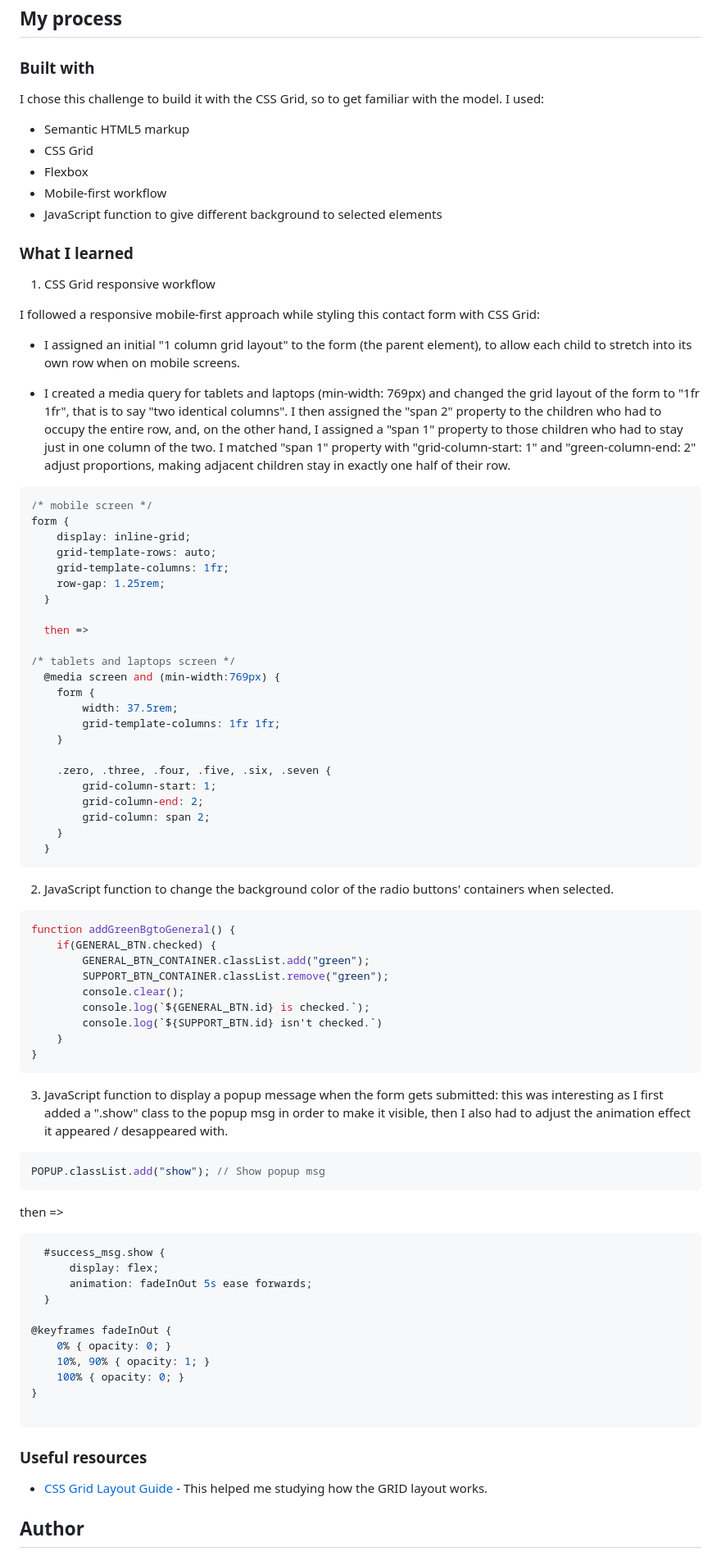
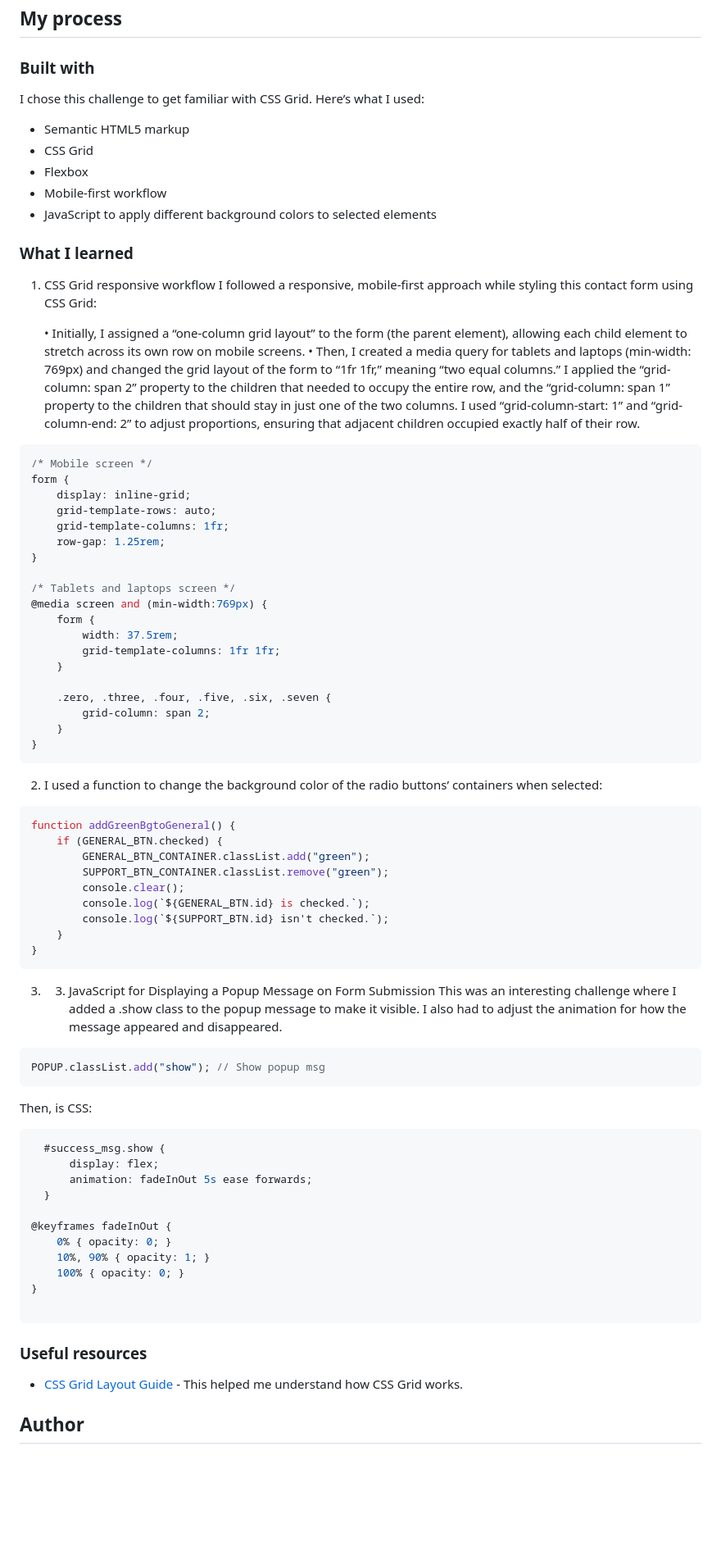
Before and after one commit to giuliadev95/contact-form, a Markdown page: README.md, the part around one of its changes. Shown at 82% size. GitHub-like rendering; blank space fills up the shorter version.

````diff
--- a/README.md
+++ b/README.md
@@ -51,70 +48,65 @@ Users should be able to:
 
 ### Built with
 
-I chose this challenge to build it with the CSS Grid, so to get familiar with the model. I used:
+I chose this challenge to get familiar with CSS Grid. Here’s what I used:
 
 - Semantic HTML5 markup
 - CSS Grid
 - Flexbox
 - Mobile-first workflow
-- JavaScript function to give different background to selected elements
+- JavaScript to apply different background colors to selected elements
 
 
 ### What I learned
 
 1) CSS Grid responsive workflow
+I followed a responsive, mobile-first approach while styling this contact form using CSS Grid:
 
-I followed a responsive mobile-first approach while styling this contact form with CSS Grid:
-
-- I assigned an initial "1 column grid layout" to the form (the parent element), to allow each child to stretch into its own row when on mobile screens.
-
-- I created a media query for tablets and laptops (min-width: 769px) and changed the grid layout of the form to "1fr 1fr", that is to say "two identical columns". I then assigned the "span 2" property to the children who had to occupy the entire row, and, on the other hand, I assigned a "span 1" property to those children who had to stay just in one column of the two. I matched "span 1" property with "grid-column-start: 1" and "green-column-end: 2" adjust proportions, making adjacent children stay in exactly one half of their row.
+	•	Initially, I assigned a “one-column grid layout” to the form (the parent element), allowing each child element to stretch across its own row on mobile screens.
+	•	Then, I created a media query for tablets and laptops (min-width: 769px) and changed the grid layout of the form to “1fr 1fr,” meaning “two equal columns.” I applied the “grid-column: span 2” property to the children that needed to occupy the entire row, and the “grid-column: span 1” property to the children that should stay in just one of the two columns. I used “grid-column-start: 1” and “grid-column-end: 2” to adjust proportions, ensuring that adjacent children occupied exactly half of their row.
 
 ```css
-/* mobile screen */
+/* Mobile screen */
 form {
     display: inline-grid;
     grid-template-rows: auto;
     grid-template-columns: 1fr;
     row-gap: 1.25rem;
-  }
+}
 
-  then =>
-
-/* tablets and laptops screen */
-  @media screen and (min-width:769px) {
+/* Tablets and laptops screen */
+@media screen and (min-width:769px) {
     form {
         width: 37.5rem;
         grid-template-columns: 1fr 1fr;
     }
 
     .zero, .three, .four, .five, .six, .seven {
-        grid-column-start: 1;
-        grid-column-end: 2;
         grid-column: span 2;
     }
-  }
+}
 ```
 
-2) JavaScript function to change the background color of the radio buttons' containers when selected.
+2) I used a function to change the background color of the radio buttons’ containers when selected:
 ```js
 function addGreenBgtoGeneral() {
-    if(GENERAL_BTN.checked) {
+    if (GENERAL_BTN.checked) {
         GENERAL_BTN_CONTAINER.classList.add("green");
         SUPPORT_BTN_CONTAINER.classList.remove("green");
         console.clear();
         console.log(`${GENERAL_BTN.id} is checked.`);
-        console.log(`${SUPPORT_BTN.id} isn't checked.`)
+        console.log(`${SUPPORT_BTN.id} isn't checked.`);
     }
 }
 ```
 
-3) JavaScript function to display a popup message when the form gets submitted: this was interesting as I first added a ".show" class to the popup msg in order to make it visible, then I also had to adjust the animation effect it appeared / desappeared with.
+3) 	3.	JavaScript for Displaying a Popup Message on Form Submission
+This was an interesting challenge where I added a .show class to the popup message to make it visible. I also had to adjust the animation for how the message appeared and disappeared.
 
 ```js
 POPUP.classList.add("show"); // Show popup msg
 ```
-then =>
+Then, is CSS:
 
 ```css
   #success_msg.show {
@@ -131,10 +123,9 @@ then =>
 ```
 
 
-
 ### Useful resources
 
-- [CSS Grid Layout Guide](https://css-tricks.com/snippets/css/complete-guide-grid/) - This helped me studying how the GRID layout works.
+- [CSS Grid Layout Guide](https://css-tricks.com/snippets/css/complete-guide-grid/) - This helped me understand how CSS Grid works.
 
 ## Author
 
````
Also changed, not shown: other parts of README.md (+3 -6 lines).
